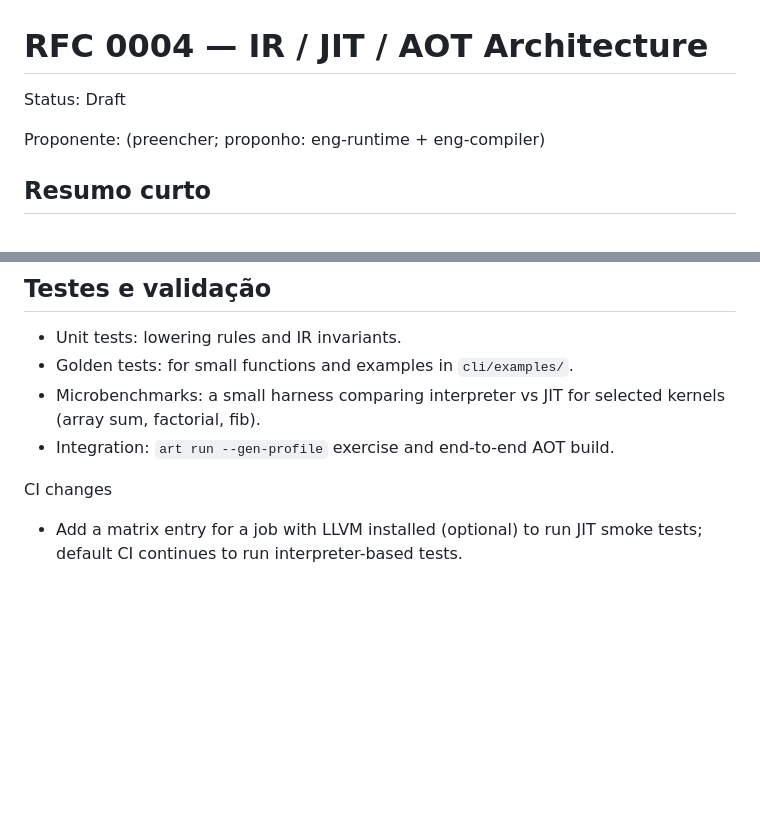
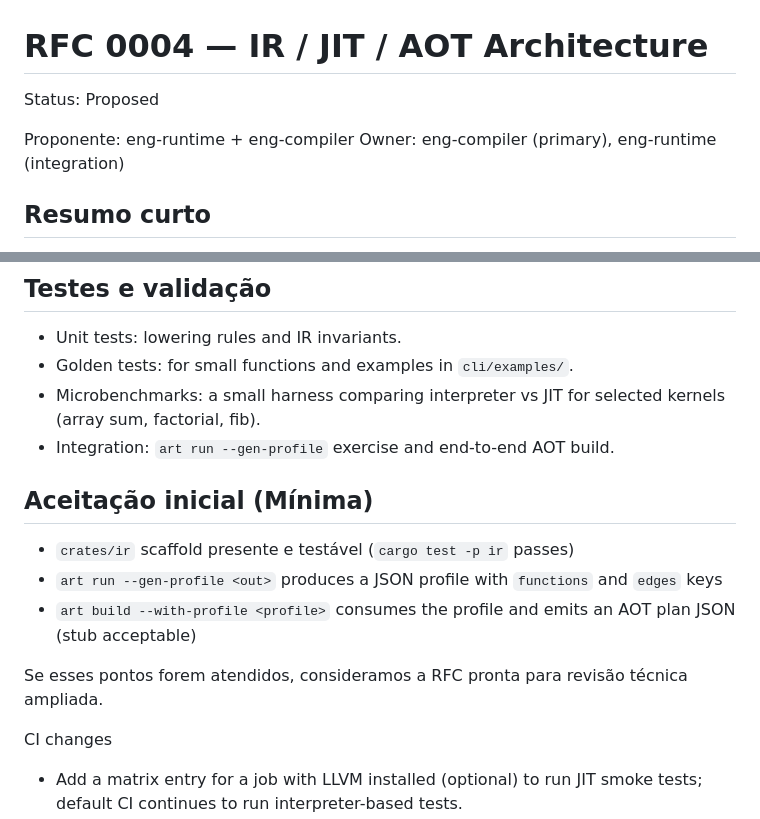
Before and after one commit to kitsuneislife/artcode, a Markdown page: docs/rfcs/0004-ir-architecture.md, 2 parts joined by grey strips. Drawn GitHub-style; blank space fills up the shorter version.

Commit message:
rfc(ir): finalize RFC 0004 draft with owner and minimal acceptance criteria

```diff
--- a/docs/rfcs/0004-ir-architecture.md
+++ b/docs/rfcs/0004-ir-architecture.md
@@ -1,8 +1,9 @@
 # RFC 0004 — IR / JIT / AOT Architecture
 
-Status: Draft
+Status: Proposed
 
-Proponente: (preencher; proponho: eng-runtime + eng-compiler)
+Proponente: eng-runtime + eng-compiler
+Owner: eng-compiler (primary), eng-runtime (integration)
 
 ## Resumo curto
 Propor uma arquitetura IR intermediária e um pipeline JIT/AOT com suporte a Profile-Guided Optimization (PGO). Começaremos com uma IR textual simples, infra para lowering do AST -> IR, um JIT experimental (LLVM/inkwell) para trechos quentes e um caminho AOT opt-in que aceita perfis para otimização. O objetivo é prover uma estrada de migração da VM interpretada atual para um compilador híbrido, mantendo o runtime interpretado como fallback.
@@ -97,6 +98,13 @@ Dependências propostas:
 - Microbenchmarks: a small harness comparing interpreter vs JIT for selected kernels (array sum, factorial, fib).
 - Integration: `art run --gen-profile` exercise and end-to-end AOT build.
 
+## Aceitação inicial (Mínima)
+- `crates/ir` scaffold presente e testável (`cargo test -p ir` passes)
+- `art run --gen-profile <out>` produces a JSON profile with `functions` and `edges` keys
+- `art build --with-profile <profile>` consumes the profile and emits an AOT plan JSON (stub acceptable)
+
+Se esses pontos forem atendidos, consideramos a RFC pronta para revisão técnica ampliada.
+
 CI changes
 - Add a matrix entry for a job with LLVM installed (optional) to run JIT smoke tests; default CI continues to run interpreter-based tests.
 
```
